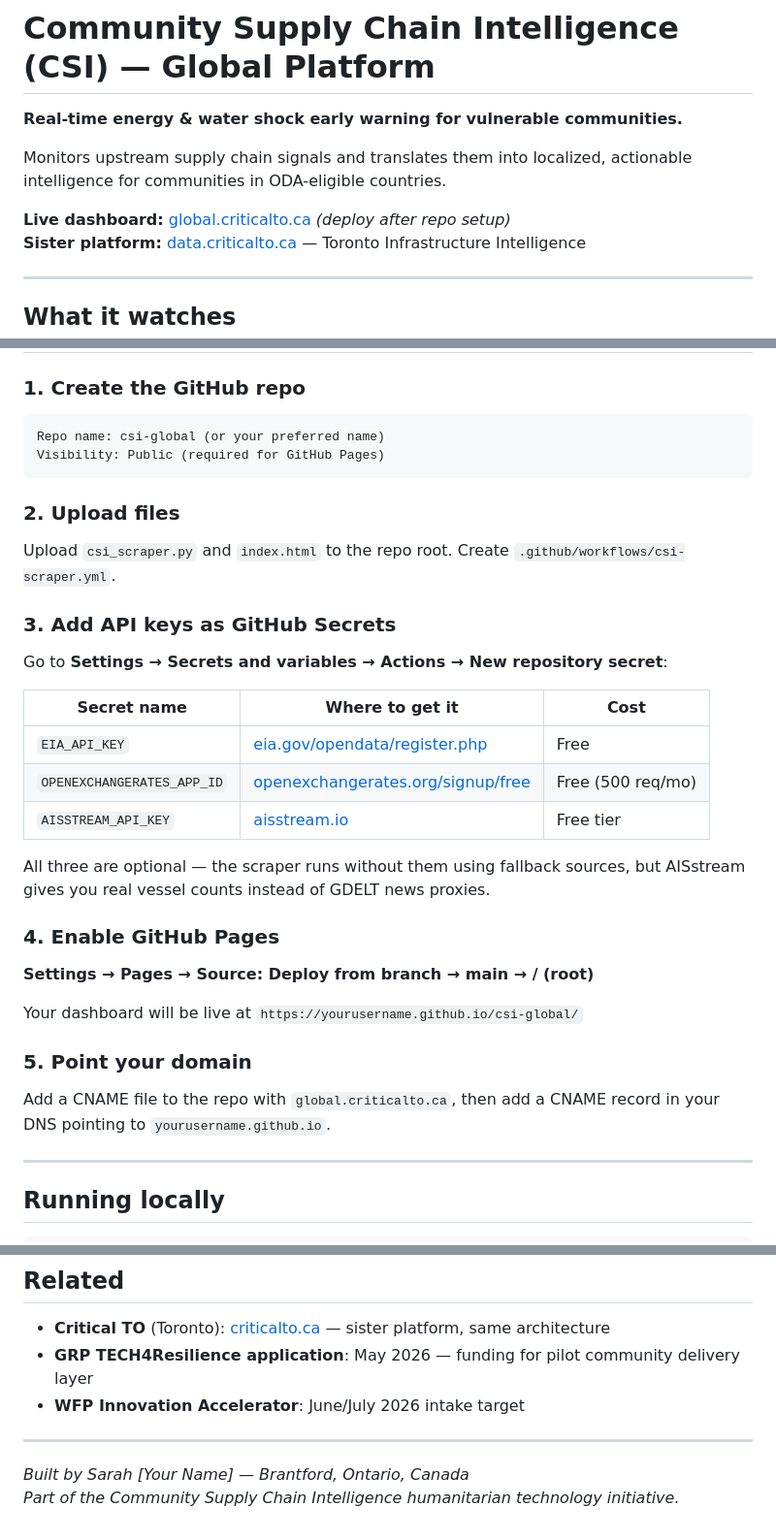
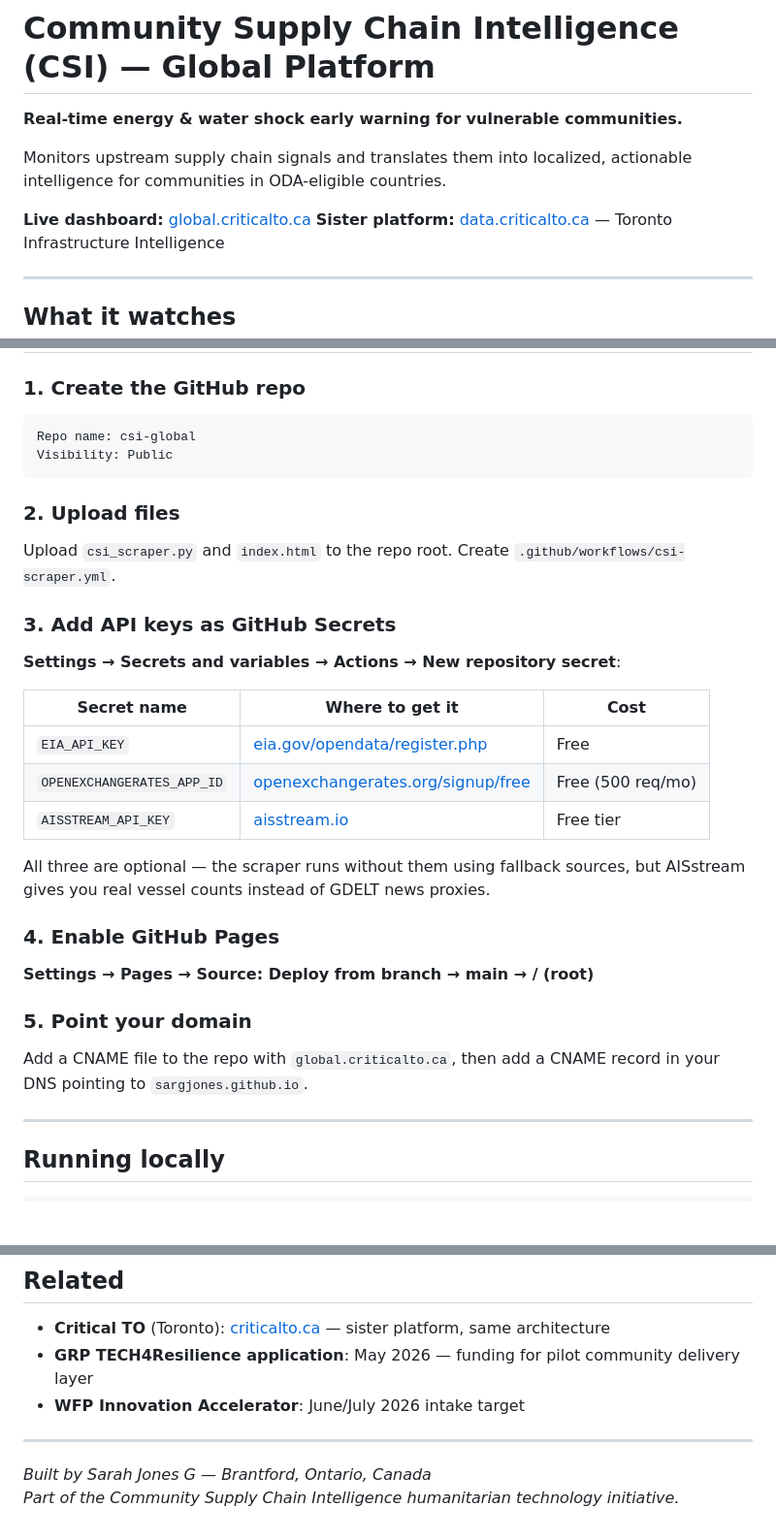
Before and after one commit to Sargjones/csi-global, a Markdown page: README.md, 3 parts joined by grey strips. Shown at 97% size. GitHub-like rendering; blank space fills up the shorter version.

````diff
--- a/README.md
+++ b/README.md
@@ -5,7 +5,7 @@
 Monitors upstream supply chain signals and translates them into localized,
 actionable intelligence for communities in ODA-eligible countries.
 
-**Live dashboard:** [global.criticalto.ca](https://global.criticalto.ca) *(deploy after repo setup)*
+**Live dashboard:** [global.criticalto.ca](https://global.criticalto.ca)
 **Sister platform:** [data.criticalto.ca](https://data.criticalto.ca) — Toronto Infrastructure Intelligence
 
 ---
@@ -43,8 +43,8 @@ actionable intelligence for communities in ODA-eligible countries.
 ### 1. Create the GitHub repo
 
 ```
-Repo name: csi-global (or your preferred name)
-Visibility: Public (required for GitHub Pages)
+Repo name: csi-global
+Visibility: Public
 ```
 
 ### 2. Upload files
@@ -54,7 +54,7 @@ Create `.github/workflows/csi-scraper.yml`.
 
 ### 3. Add API keys as GitHub Secrets
 
-Go to **Settings → Secrets and variables → Actions → New repository secret**:
+ **Settings → Secrets and variables → Actions → New repository secret**:
 
 | Secret name | Where to get it | Cost |
 |---|---|---|
@@ -69,12 +69,10 @@ but AISstream gives you real vessel counts instead of GDELT news proxies.
 
 **Settings → Pages → Source: Deploy from branch → main → / (root)**
 
-Your dashboard will be live at `https://yourusername.github.io/csi-global/`
-
 ### 5. Point your domain
 
 Add a CNAME file to the repo with `global.criticalto.ca`,
-then add a CNAME record in your DNS pointing to `yourusername.github.io`.
+then add a CNAME record in your DNS pointing to `sargjones.github.io`.
 
 ---
 
@@ -151,5 +149,5 @@ index.html              <- dashboard (reads csi_data_latest.json via fetch)
 
 ---
 
-*Built by Sarah [Your Name] — Brantford, Ontario, Canada*
+*Built by Sarah Jones G — Brantford, Ontario, Canada*
 *Part of the Community Supply Chain Intelligence humanitarian technology initiative.*
````
